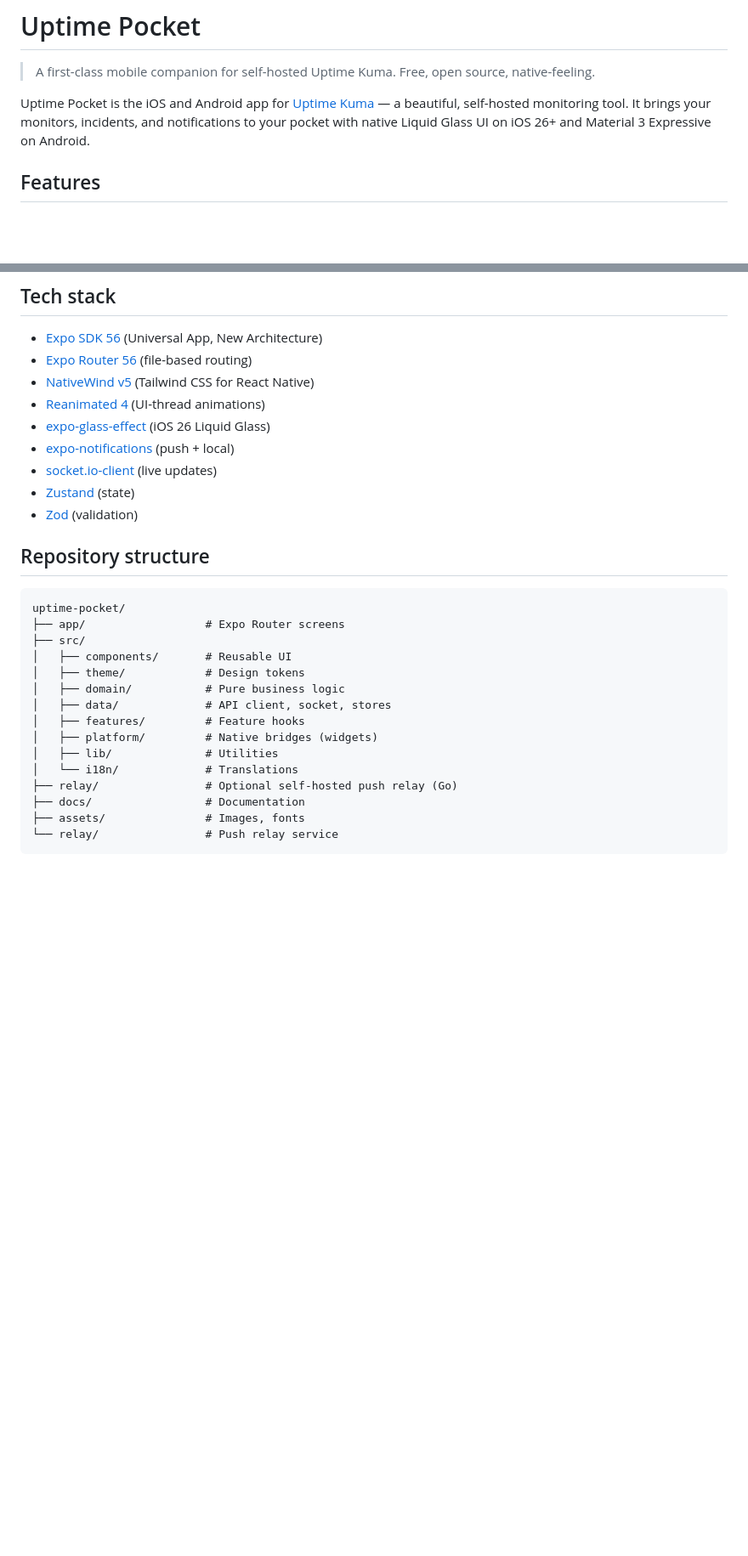
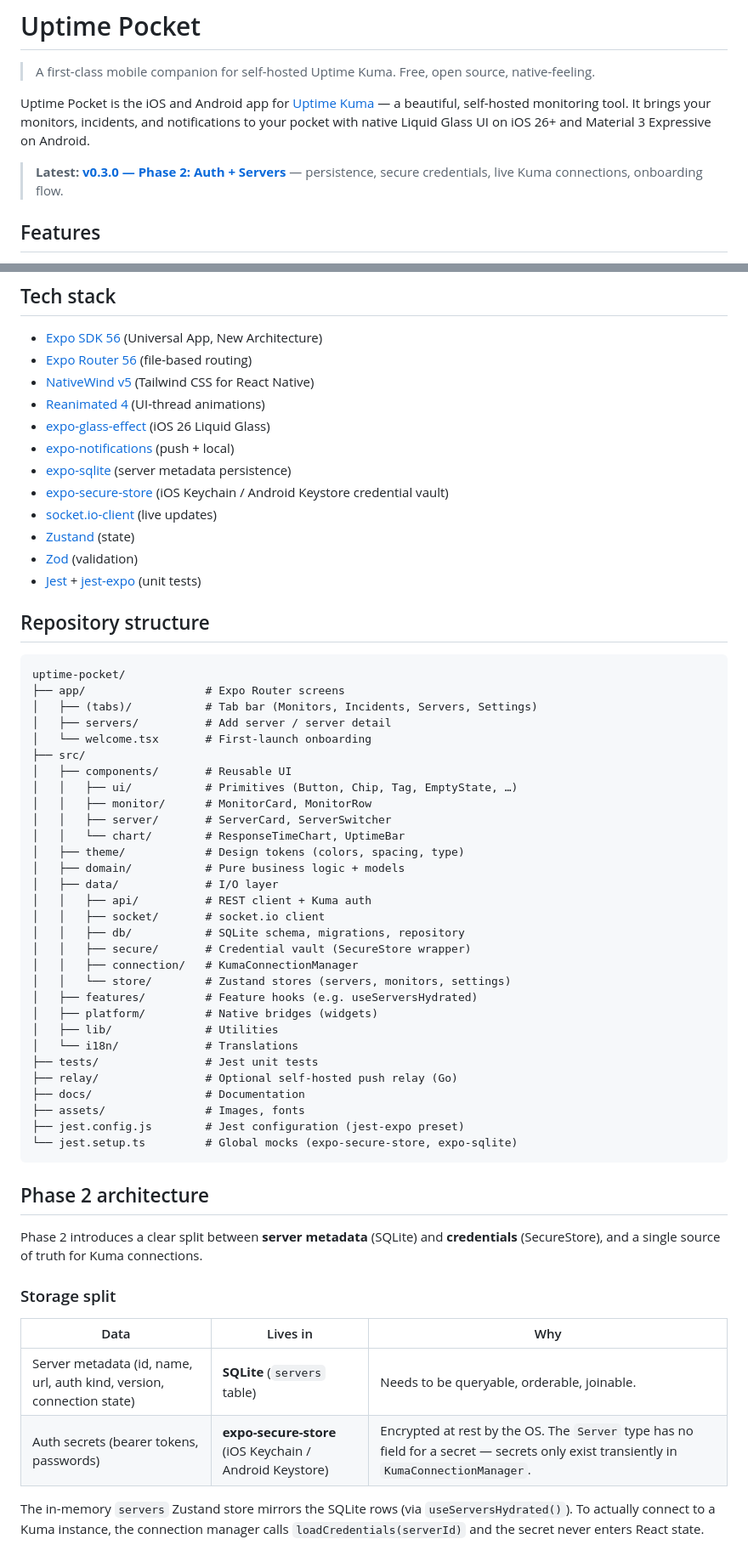
Before and after one commit to Quavon-dev/uptime-pocket, a Markdown page: README.md, 2 parts joined by grey strips. Shown at 85% size. Rendered like a GitHub page; blank space fills up the shorter version.

````diff
--- a/README.md
+++ b/README.md
@@ -4,6 +4,8 @@
 > Free, open source, native-feeling.
 
 Uptime Pocket is the iOS and Android app for [Uptime Kuma](https://github.com/louislam/uptime-kuma) — a beautiful, self-hosted monitoring tool. It brings your monitors, incidents, and notifications to your pocket with native Liquid Glass UI on iOS 26+ and Material 3 Expressive on Android.
+
+> **Latest: [v0.3.0 — Phase 2: Auth + Servers](https://github.com/Quavon-dev/uptime-pocket/releases/tag/v0.3.0)** — persistence, secure credentials, live Kuma connections, onboarding flow.
 
 ## Features
 
@@ -60,26 +62,58 @@ The first time you launch the app, you'll see the **Add a server** empty state i
 - [Reanimated 4](https://docs.swmansion.com/react-native-reanimated/) (UI-thread animations)
 - [expo-glass-effect](https://docs.expo.dev/versions/v56.0.0/sdk/glasseffect/) (iOS 26 Liquid Glass)
 - [expo-notifications](https://docs.expo.dev/versions/v56.0.0/sdk/notifications/) (push + local)
+- [expo-sqlite](https://docs.expo.dev/versions/v56.0.0/sdk/sqlite/) (server metadata persistence)
+- [expo-secure-store](https://docs.expo.dev/versions/v56.0.0/sdk/securestore/) (iOS Keychain / Android Keystore credential vault)
 - [socket.io-client](https://socket.io/) (live updates)
 - [Zustand](https://zustand-demo.pmnd.rs/) (state)
 - [Zod](https://zod.dev/) (validation)
+- [Jest](https://jestjs.io/) + [jest-expo](https://docs.expo.dev/guides/testing/) (unit tests)
 
 ## Repository structure
 
 ```
 uptime-pocket/
 ├── app/                  # Expo Router screens
+│   ├── (tabs)/           # Tab bar (Monitors, Incidents, Servers, Settings)
+│   ├── servers/          # Add server / server detail
+│   └── welcome.tsx       # First-launch onboarding
 ├── src/
 │   ├── components/       # Reusable UI
-│   ├── theme/            # Design tokens
-│   ├── domain/           # Pure business logic
-│   ├── data/             # API client, socket, stores
-│   ├── features/         # Feature hooks
+│   │   ├── ui/           # Primitives (Button, Chip, Tag, EmptyState, …)
+│   │   ├── monitor/      # MonitorCard, MonitorRow
+│   │   ├── server/       # ServerCard, ServerSwitcher
+│   │   └── chart/        # ResponseTimeChart, UptimeBar
+│   ├── theme/            # Design tokens (colors, spacing, type)
+│   ├── domain/           # Pure business logic + models
+│   ├── data/             # I/O layer
+│   │   ├── api/          # REST client + Kuma auth
+│   │   ├── socket/       # socket.io client
+│   │   ├── db/           # SQLite schema, migrations, repository
+│   │   ├── secure/       # Credential vault (SecureStore wrapper)
+│   │   ├── connection/   # KumaConnectionManager
+│   │   └── store/        # Zustand stores (servers, monitors, settings)
+│   ├── features/         # Feature hooks (e.g. useServersHydrated)
 │   ├── platform/         # Native bridges (widgets)
 │   ├── lib/              # Utilities
 │   └── i18n/             # Translations
+├── tests/                # Jest unit tests
 ├── relay/                # Optional self-hosted push relay (Go)
 ├── docs/                 # Documentation
 ├── assets/               # Images, fonts
-└── relay/                # Push relay service
+├── jest.config.js        # Jest configuration (jest-expo preset)
+└── jest.setup.ts         # Global mocks (expo-secure-store, expo-sqlite)
 ```
+
+## Phase 2 architecture
+
+Phase 2 introduces a clear split between **server metadata** (SQLite) and **credentials** (SecureStore), and a single source of truth for Kuma connections.
+
+### Storage split
+
+| Data | Lives in | Why |
+|---|---|---|
+| Server metadata (id, name, url, auth kind, version, connection state) | **SQLite** (`servers` table) | Needs to be queryable, orderable, joinable. |
+| Auth secrets (bearer tokens, passwords) | **expo-secure-store** (iOS Keychain / Android Keystore) | Encrypted at rest by the OS. The `Server` type has no field for a secret — secrets only exist transiently in `KumaConnectionManager`. |
+
+The in-memory `servers` Zustand store mirrors the SQLite rows (via `useServersHydrated()`). To actually connect to a Kuma instance, the connection manager calls `loadCredentials(serverId)` and the secret never enters React state.
+
````
Also changed, not shown: other parts of README.md (+41 -0 lines), CHANGELOG.md (added, +61 -0 lines).
